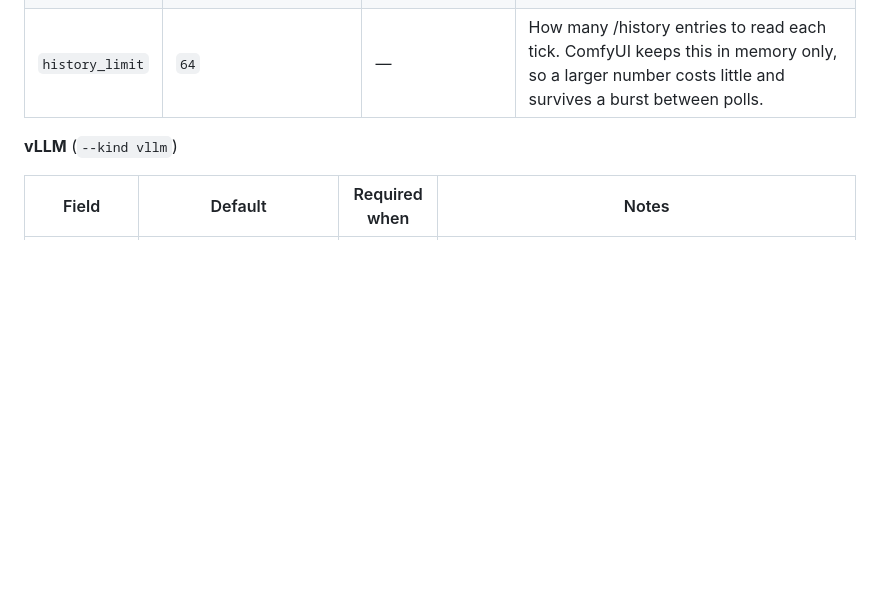
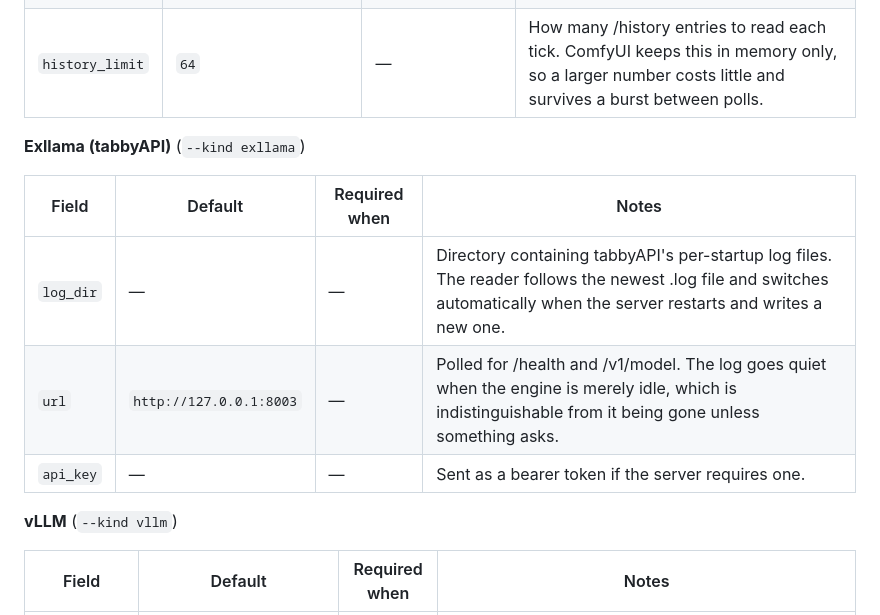
Before and after one commit to floatsmyboat/inferwatch, a Markdown page: README.md, the part around the change. Drawn GitHub-style; blank space fills up the shorter version.

Commit message:
Regenerate the README config reference for the exllama source kind

```diff
--- a/README.md
+++ b/README.md
@@ -517,6 +517,14 @@ Set these with `--set key=value` on `sources add`, or in the Settings tab.
 | `backends` | — | — | Optional, comma separated. Leave empty and the backend ports are discovered from the log, which is the only place SwarmUI publishes them. Required when the reader is 'none'. |
 | `history_limit` | `64` | — | How many /history entries to read each tick. ComfyUI keeps this in memory only, so a larger number costs little and survives a burst between polls. |
 
+**Exllama (tabbyAPI)** (`--kind exllama`)
+
+| Field | Default | Required when | Notes |
+|---|---|---|---|
+| `log_dir` | — | — | Directory containing tabbyAPI's per-startup log files. The reader follows the newest .log file and switches automatically when the server restarts and writes a new one. |
+| `url` | `http://127.0.0.1:8003` | — | Polled for /health and /v1/model. The log goes quiet when the engine is merely idle, which is indistinguishable from it being gone unless something asks. |
+| `api_key` | — | — | Sent as a bearer token if the server requires one. |
+
 **vLLM** (`--kind vllm`)
 
 | Field | Default | Required when | Notes |
```
